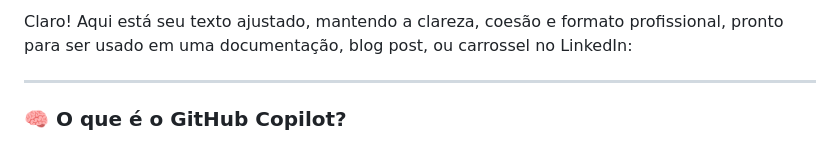
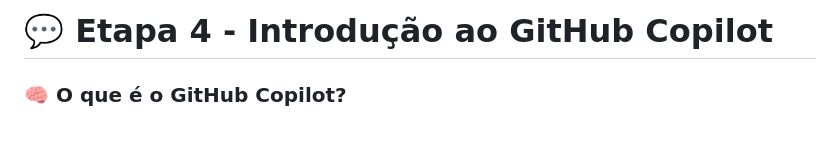
Before and after one commit to camilamachado/GitHub4Women, a Markdown page: 4. Introdução ao GitHub Copilot/Resumo4.md, the part around the change. Drawn GitHub-style.

Commit message:
📝 docs: adiciona resumo interativo da Etapa 7 do curso GitHub4Women e padroniza etaá  4 e 5

```diff
--- a/4. Introdução ao GitHub Copilot/Resumo4.md
+++ b/4. Introdução ao GitHub Copilot/Resumo4.md
@@ -1,6 +1,4 @@
-Claro! Aqui está seu texto ajustado, mantendo a clareza, coesão e formato profissional, pronto para ser usado em uma documentação, blog post, ou carrossel no LinkedIn:
-
----
+# 💬 Etapa 4 - Introdução ao GitHub Copilot
 
 ### 🧠 O que é o GitHub Copilot?
 
```
Also changed, not shown: 5. Introduction to GitHub's products/Resumo5.md (+2 -1 lines), 7. Contribua para um projeto de código aberto no GitHub/Resumo7.md (added, +83 -0 lines).
